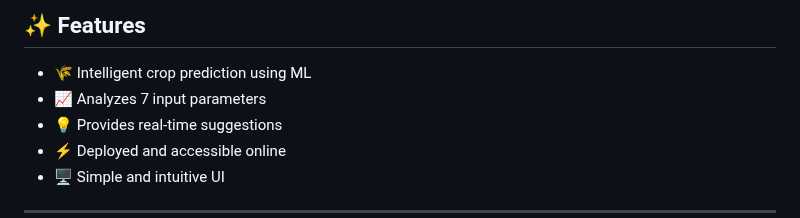
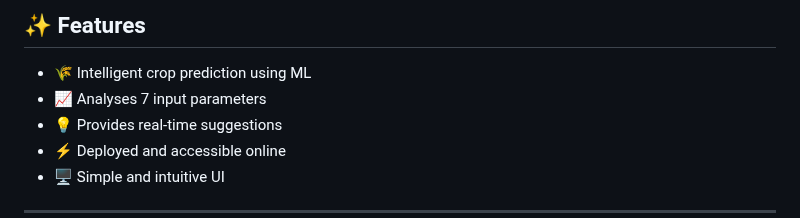
Before and after one commit to newnaveendhawan/Crop-Recommendation-System--AgroSmart, a Markdown page: README.md, the part around the change. Rendered like a GitHub page.

```diff
--- a/README.md
+++ b/README.md
@@ -28,7 +28,7 @@ The Crop Recommender System predicts the best crop to cultivate for a given set
 ## ✨ Features
 
 - 🌾 Intelligent crop prediction using ML
-- 📈 Analyzes 7 input parameters
+- 📈 Analyses 7 input parameters
 - 💡 Provides real-time suggestions
 - ⚡ Deployed and accessible online
 - 🖥️ Simple and intuitive UI
```
